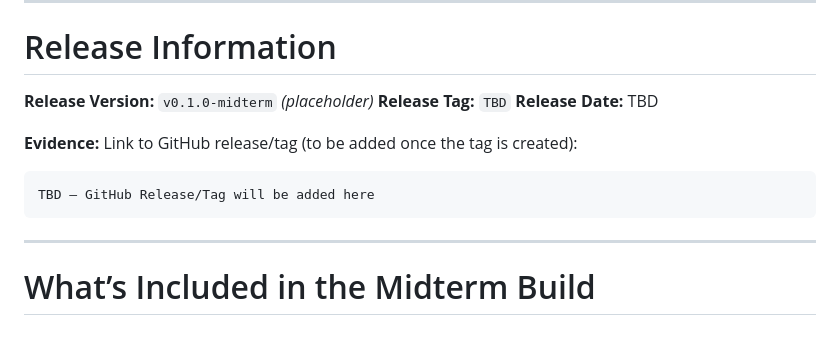
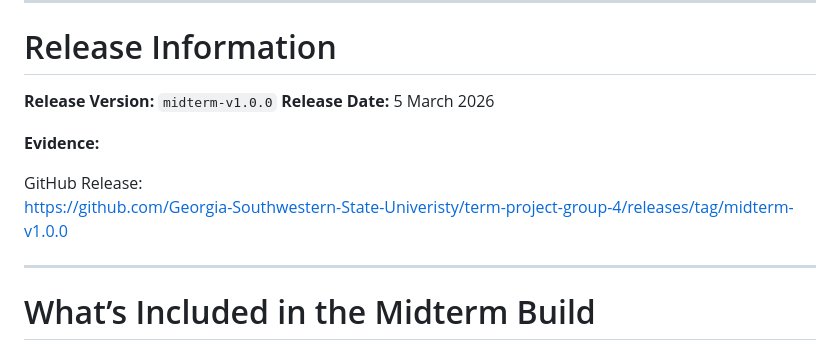
Before and after one commit to Georgia-Southwestern-State-Univeristy/term-project-group-4, a Markdown page: docs/mvp/release-notes-midterm.md, the part around the change. GitHub-like rendering.

Commit message:
Updated release notes with Git tag

````diff
--- a/docs/mvp/release-notes-midterm.md
+++ b/docs/mvp/release-notes-midterm.md
@@ -7,16 +7,13 @@ This document summarizes the contents of the **midterm MVP build**, known limita
 
 # Release Information
 
-**Release Version:** `v0.1.0-midterm` *(placeholder)*
-**Release Tag:** `TBD`
-**Release Date:** TBD
+**Release Version:** `midterm-v1.0.0`
+**Release Date:** 5 March 2026
 
 **Evidence:**
-Link to GitHub release/tag (to be added once the tag is created):
 
-```
-TBD — GitHub Release/Tag will be added here
-```
+GitHub Release:
+https://github.com/Georgia-Southwestern-State-Univeristy/term-project-group-4/releases/tag/midterm-v1.0.0
 
 ---
 
````
